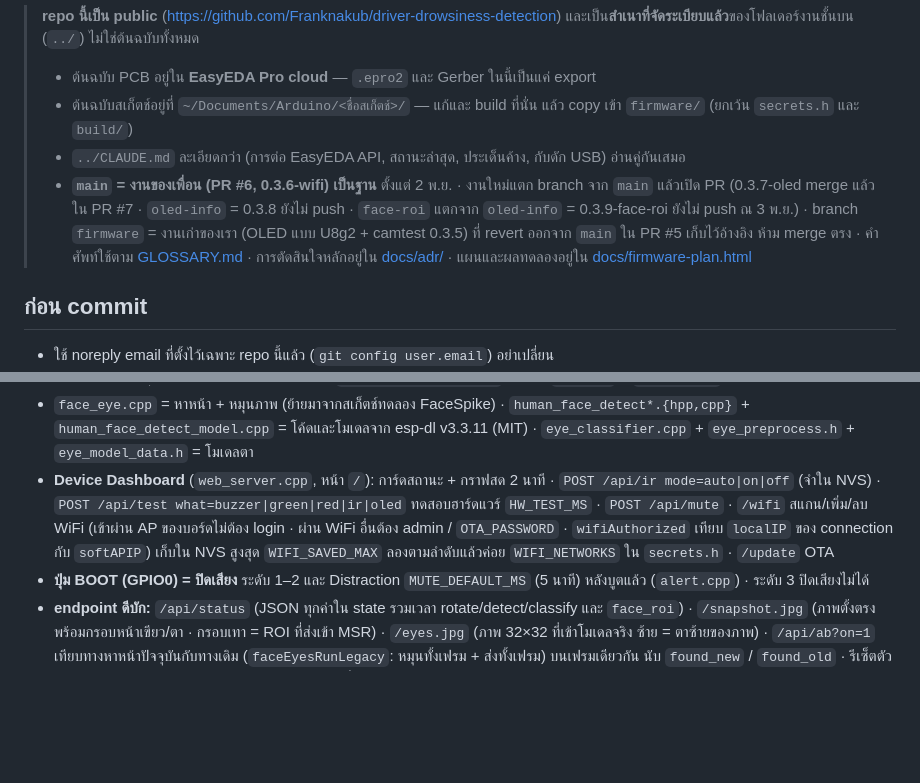
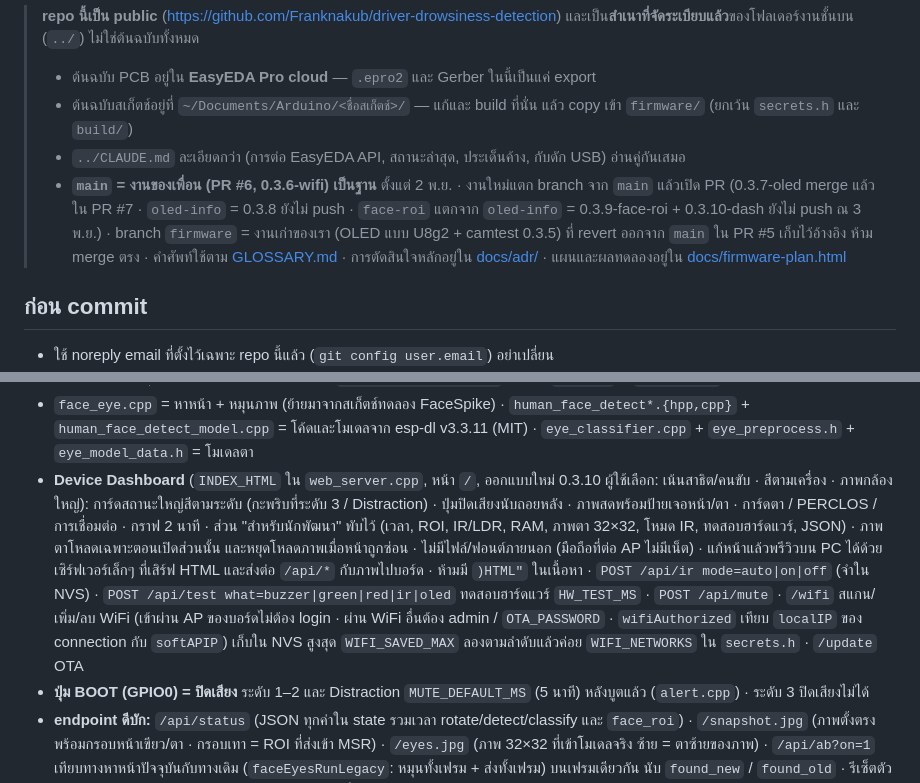
Before and after one commit to Franknakub/driver-drowsiness-detection, a Markdown page: CLAUDE.md, 2 parts joined by grey strips. GitHub-like rendering; blank space fills up the shorter version.

Commit message:
CLAUDE.md: Device Dashboard 0.3.10 notes and branch status
Co-Authored-By: Claude Opus 5.5 <noreply@anthropic.com>

```diff
--- a/CLAUDE.md
+++ b/CLAUDE.md
@@ -6,7 +6,7 @@ This file provides guidance to Claude Code (claude.ai/code) when working with co
 > - ต้นฉบับ PCB อยู่ใน **EasyEDA Pro cloud** — `.epro2` และ Gerber ในนี้เป็นแค่ export
 > - ต้นฉบับสเก็ตช์อยู่ที่ `~/Documents/Arduino/<ชื่อสเก็ตช์>/` — แก้และ build ที่นั่น แล้ว copy เข้า `firmware/` (ยกเว้น `secrets.h` และ `build/`)
 > - `../CLAUDE.md` ละเอียดกว่า (การต่อ EasyEDA API, สถานะล่าสุด, ประเด็นค้าง, กับดัก USB) อ่านคู่กันเสมอ
-> - **`main` = งานของเพื่อน (PR #6, 0.3.6-wifi) เป็นฐาน** ตั้งแต่ 2 พ.ย. · งานใหม่แตก branch จาก `main` แล้วเปิด PR (0.3.7-oled merge แล้วใน PR #7 · `oled-info` = 0.3.8 ยังไม่ push · `face-roi` แตกจาก `oled-info` = 0.3.9-face-roi ยังไม่ push ณ 3 พ.ย.) · branch `firmware` = งานเก่าของเรา (OLED แบบ U8g2 + camtest 0.3.5) ที่ revert ออกจาก `main` ใน PR #5 เก็บไว้อ้างอิง ห้าม merge ตรง · คำศัพท์ใช้ตาม [GLOSSARY.md](GLOSSARY.md) · การตัดสินใจหลักอยู่ใน [docs/adr/](docs/adr/) · แผนและผลทดลองอยู่ใน [docs/firmware-plan.html](docs/firmware-plan.html)
+> - **`main` = งานของเพื่อน (PR #6, 0.3.6-wifi) เป็นฐาน** ตั้งแต่ 2 พ.ย. · งานใหม่แตก branch จาก `main` แล้วเปิด PR (0.3.7-oled merge แล้วใน PR #7 · `oled-info` = 0.3.8 ยังไม่ push · `face-roi` แตกจาก `oled-info` = 0.3.9-face-roi + 0.3.10-dash ยังไม่ push ณ 3 พ.ย.) · branch `firmware` = งานเก่าของเรา (OLED แบบ U8g2 + camtest 0.3.5) ที่ revert ออกจาก `main` ใน PR #5 เก็บไว้อ้างอิง ห้าม merge ตรง · คำศัพท์ใช้ตาม [GLOSSARY.md](GLOSSARY.md) · การตัดสินใจหลักอยู่ใน [docs/adr/](docs/adr/) · แผนและผลทดลองอยู่ใน [docs/firmware-plan.html](docs/firmware-plan.html)
 
 ## ก่อน commit
 
@@ -66,7 +66,7 @@ S=~/Documents/Arduino/DrowsyFW
   - หลุดเกิน 2 เฟรม: ลองรอบตำแหน่งเดิมด้วย ROI กว้าง 2 เท่า 1 เฟรม แล้วไล่ `SEARCH` ทีละเฟรม (ทั้งเฟรม → แถบ 4:3 → ช่อง 160×120 ครึ่งกลางภาพ 6 ช่อง → มุมเอียง ±20/±40) รอบละ ~16 เฟรม
   - พิกัดกรอบ/จุดตาแปลงกลับเป็นพิกัดเต็มภาพใน `ViewMSRPostprocessor` (offset `set_map`) · `FACE_ROI 0` = ทั้งเฟรมแบบเดิม
 - `face_eye.cpp` = หาหน้า + หมุนภาพ (ย้ายมาจากสเก็ตช์ทดลอง FaceSpike) · `human_face_detect*.{hpp,cpp}` + `human_face_detect_model.cpp` = โค้ดและโมเดลจาก esp-dl v3.3.11 (MIT) · `eye_classifier.cpp` + `eye_preprocess.h` + `eye_model_data.h` = โมเดลตา
-- **Device Dashboard** (`web_server.cpp`, หน้า `/`): การ์ดสถานะ + กราฟสด 2 นาที · `POST /api/ir mode=auto|on|off` (จำใน NVS) · `POST /api/test what=buzzer|green|red|ir|oled` ทดสอบฮาร์ดแวร์ `HW_TEST_MS` · `POST /api/mute` · `/wifi` สแกน/เพิ่ม/ลบ WiFi (เข้าผ่าน AP ของบอร์ดไม่ต้อง login · ผ่าน WiFi อื่นต้อง admin / `OTA_PASSWORD` · `wifiAuthorized` เทียบ `localIP` ของ connection กับ `softAPIP`) เก็บใน NVS สูงสุด `WIFI_SAVED_MAX` ลองตามลำดับแล้วค่อย `WIFI_NETWORKS` ใน `secrets.h` · `/update` OTA
+- **Device Dashboard** (`INDEX_HTML` ใน `web_server.cpp`, หน้า `/`, ออกแบบใหม่ 0.3.10 ผู้ใช้เลือก: เน้นสาธิต/คนขับ · สีตามเครื่อง · ภาพกล้องใหญ่): การ์ดสถานะใหญ่สีตามระดับ (กะพริบที่ระดับ 3 / Distraction) · ปุ่มปิดเสียงนับถอยหลัง · ภาพสดพร้อมป้ายเจอหน้า/ตา · การ์ดตา / PERCLOS / การเชื่อมต่อ · กราฟ 2 นาที · ส่วน "สำหรับนักพัฒนา" พับไว้ (เวลา, ROI, IR/LDR, RAM, ภาพตา 32×32, โหมด IR, ทดสอบฮาร์ดแวร์, JSON) · ภาพตาโหลดเฉพาะตอนเปิดส่วนนั้น และหยุดโหลดภาพเมื่อหน้าถูกซ่อน · ไม่มีไฟล์/ฟอนต์ภายนอก (มือถือที่ต่อ AP ไม่มีเน็ต) · แก้หน้าแล้วพรีวิวบน PC ได้ด้วยเซิร์ฟเวอร์เล็กๆ ที่เสิร์ฟ HTML และส่งต่อ `/api/*` กับภาพไปบอร์ด · ห้ามมี `)HTML"` ในเนื้อหา · `POST /api/ir mode=auto|on|off` (จำใน NVS) · `POST /api/test what=buzzer|green|red|ir|oled` ทดสอบฮาร์ดแวร์ `HW_TEST_MS` · `POST /api/mute` · `/wifi` สแกน/เพิ่ม/ลบ WiFi (เข้าผ่าน AP ของบอร์ดไม่ต้อง login · ผ่าน WiFi อื่นต้อง admin / `OTA_PASSWORD` · `wifiAuthorized` เทียบ `localIP` ของ connection กับ `softAPIP`) เก็บใน NVS สูงสุด `WIFI_SAVED_MAX` ลองตามลำดับแล้วค่อย `WIFI_NETWORKS` ใน `secrets.h` · `/update` OTA
 - **ปุ่ม BOOT (GPIO0) = ปิดเสียง** ระดับ 1–2 และ Distraction `MUTE_DEFAULT_MS` (5 นาที) หลังบูตแล้ว (`alert.cpp`) · ระดับ 3 ปิดเสียงไม่ได้
 - **endpoint ดีบัก:** `/api/status` (JSON ทุกค่าใน state รวมเวลา rotate/detect/classify และ `face_roi`) · `/snapshot.jpg` (ภาพตั้งตรงพร้อมกรอบหน้าเขียว/ตา · กรอบเทา = ROI ที่ส่งเข้า MSR) · `/eyes.jpg` (ภาพ 32×32 ที่เข้าโมเดลจริง ซ้าย = ตาซ้ายของภาพ) · `/api/ab?on=1` เทียบทางหาหน้าปัจจุบันกับทางเดิม (`faceEyesRunLegacy`: หมุนทั้งเฟรม + ส่งทั้งเฟรม) บนเฟรมเดียวกัน นับ `found_new` / `found_old` · รีเซ็ตตัวนับ = `on=0` แล้ว `on=1` · ระหว่างเปิด fps ลดราวครึ่ง
 - **ภาพสด:** `snapshotJpeg` ถือ mutex แค่ตอนคัดลอก แล้ววาดกรอบ + เข้ารหัส JPEG (~150–200 ms) หลังปล่อย · vision เก็บภาพแบบไม่รอ mutex ถ้าถือ mutex ตอนเข้ารหัส เฟรมใหม่ถูกข้ามจนหน้าเว็บได้ภาพเดิมซ้ำ (ภาพค้าง แก้ 3 พ.ย.) · `sendJpeg` ให้ buffer เป็นของแต่ละ response (ปล่อยเมื่อ response ถูกลบ) ดูพร้อมกันหลายเครื่องได้
```
